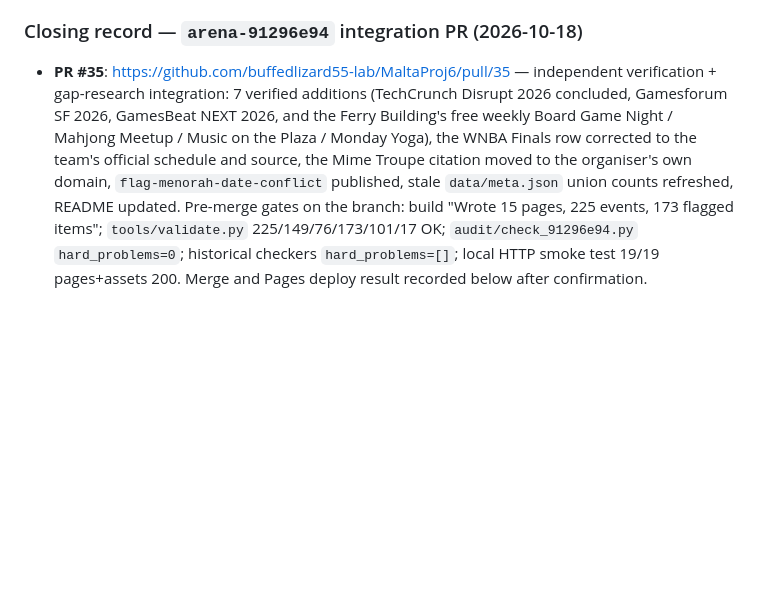
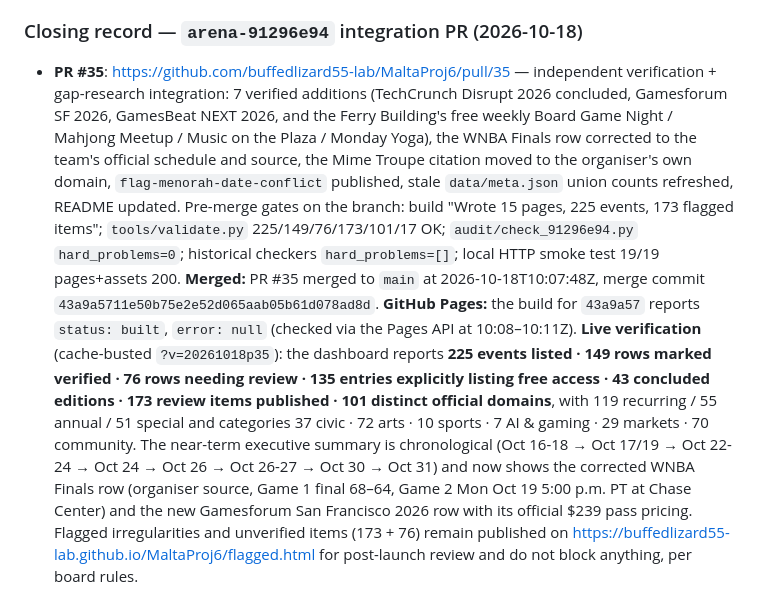
Before and after one commit to buffedlizard55-lab/MaltaProj6, a Markdown page: COORDINATION.md, the part around the change. GitHub-like rendering; blank space fills up the shorter version.

Commit message:
docs(91296e94): record PR #35 merge (43a9a57), Pages built, live verification at 225/149/76/173
Co-authored-by: arena-agent <297053741+arena-agent@users.noreply.github.com>

```diff
--- a/COORDINATION.md
+++ b/COORDINATION.md
@@ -755,4 +755,6 @@ Session branch: `arena/91296e94-maltaproj6` (Arena-fixed branch for this session
 
 ### Closing record — `arena-91296e94` integration PR (2026-10-18)
 
-- **PR #35**: https://github.com/buffedlizard55-lab/MaltaProj6/pull/35 — independent verification + gap-research integration: 7 verified additions (TechCrunch Disrupt 2026 concluded, Gamesforum SF 2026, GamesBeat NEXT 2026, and the Ferry Building's free weekly Board Game Night / Mahjong Meetup / Music on the Plaza / Monday Yoga), the WNBA Finals row corrected to the team's official schedule and source, the Mime Troupe citation moved to the organiser's own domain, `flag-menorah-date-conflict` published, stale `data/meta.json` union counts refreshed, README updated. Pre-merge gates on the branch: build "Wrote 15 pages, 225 events, 173 flagged items"; `tools/validate.py` 225/149/76/173/101/17 OK; `audit/check_91296e94.py` `hard_problems=0`; historical checkers `hard_problems=[]`; local HTTP smoke test 19/19 pages+assets 200. Merge and Pages deploy result recorded below after confirmation.
+- **PR #35**: https://github.com/buffedlizard55-lab/MaltaProj6/pull/35 — independent verification + gap-research integration: 7 verified additions (TechCrunch Disrupt 2026 concluded, Gamesforum SF 2026, GamesBeat NEXT 2026, and the Ferry Building's free weekly Board Game Night / Mahjong Meetup / Music on the Plaza / Monday Yoga), the WNBA Finals row corrected to the team's official schedule and source, the Mime Troupe citation moved to the organiser's own domain, `flag-menorah-date-conflict` published, stale `data/meta.json` union counts refreshed, README updated. Pre-merge gates on the branch: build "Wrote 15 pages, 225 events, 173 flagged items"; `tools/validate.py` 225/149/76/173/101/17 OK; `audit/check_91296e94.py` `hard_problems=0`; historical checkers `hard_problems=[]`; local HTTP smoke test 19/19 pages+assets 200. **Merged:** PR #35 merged to `main` at 2026-10-18T10:07:48Z, merge commit `43a9a5711e50b75e2e52d065aab05b61d078ad8d`.
+**GitHub Pages:** the build for `43a9a57` reports `status: built`, `error: null` (checked via the Pages API at 10:08–10:11Z).
+**Live verification** (cache-busted `?v=20261018p35`): the dashboard reports **225 events listed · 149 rows marked verified · 76 rows needing review · 135 entries explicitly listing free access · 43 concluded editions · 173 review items published · 101 distinct official domains**, with 119 recurring / 55 annual / 51 special and categories 37 civic · 72 arts · 10 sports · 7 AI & gaming · 29 markets · 70 community. The near-term executive summary is chronological (Oct 16-18 → Oct 17/19 → Oct 22-24 → Oct 24 → Oct 26 → Oct 26-27 → Oct 30 → Oct 31) and now shows the corrected WNBA Finals row (organiser source, Game 1 final 68–64, Game 2 Mon Oct 19 5:00 p.m. PT at Chase Center) and the new Gamesforum San Francisco 2026 row with its official $239 pass pricing. Flagged irregularities and unverified items (173 + 76) remain published on https://buffedlizard55-lab.github.io/MaltaProj6/flagged.html for post-launch review and do not block anything, per board rules.
```
